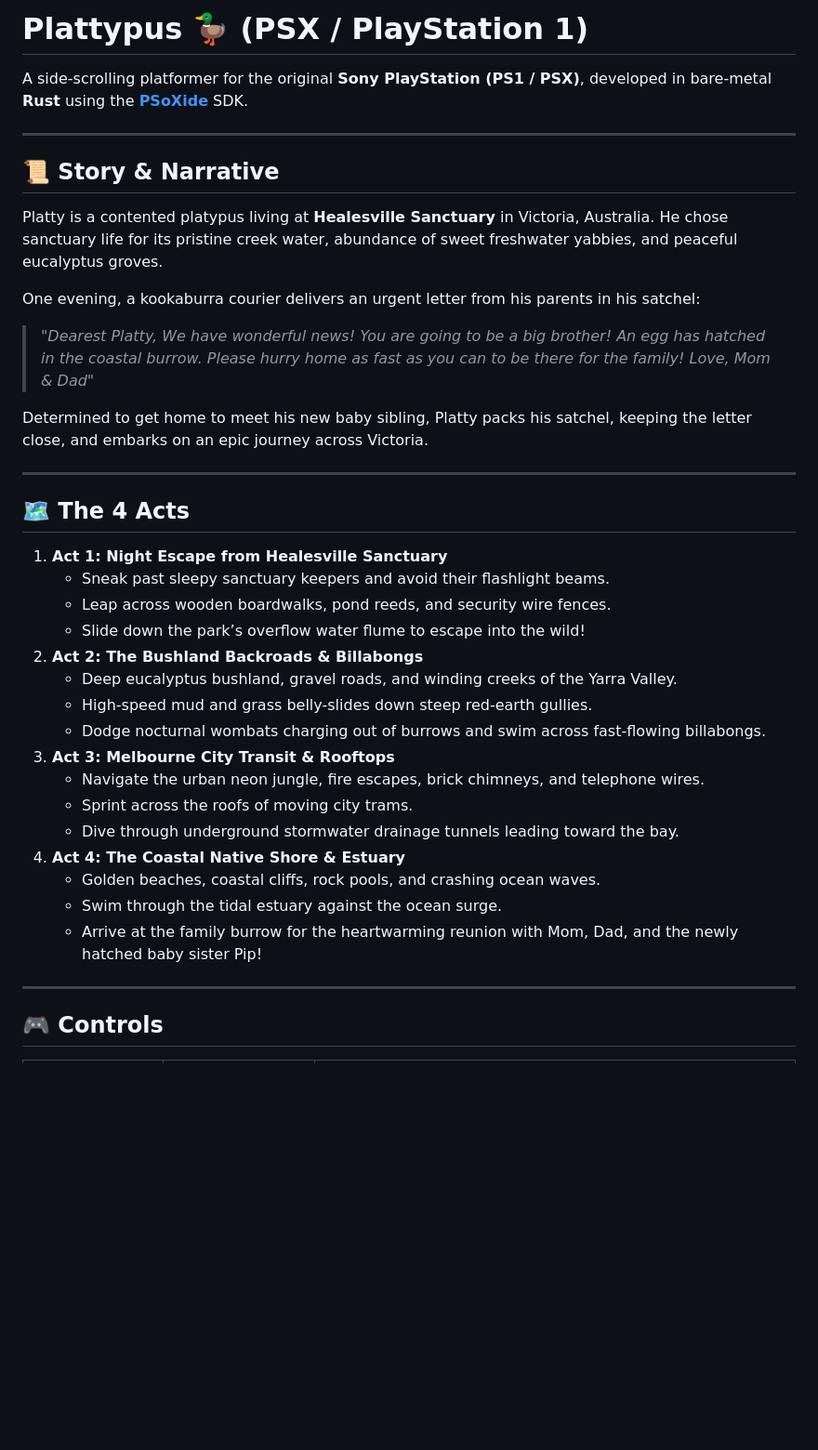
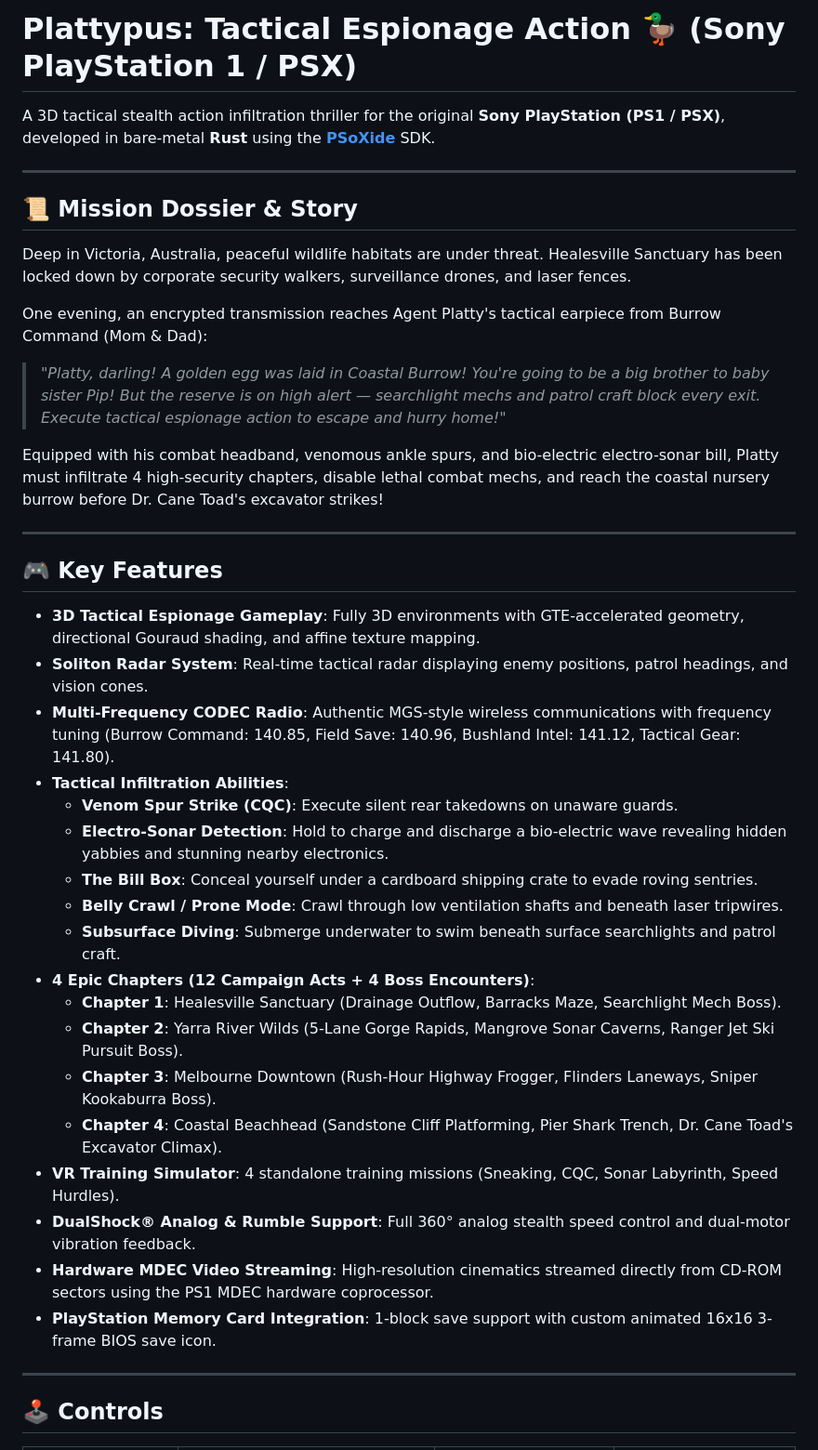
Before and after one commit to tonym128/plattypus, a Markdown page: README.md, the part around one of its changes. Shown at 93% size. Drawn GitHub-style; blank space fills up the shorter version.

Commit message:
docs: overhaul README to align with 3D Tactical Espionage Action

```diff
--- a/README.md
+++ b/README.md
@@ -1,40 +1,42 @@
-# Plattypus 🦆 (PSX / PlayStation 1)
+# Plattypus: Tactical Espionage Action 🦆 (Sony PlayStation 1 / PSX)
 
-A side-scrolling platformer for the original **Sony PlayStation (PS1 / PSX)**, developed in bare-metal **Rust** using the **[PSoXide](https://github.com/EBonura/PSoXide)** SDK.
+A 3D tactical stealth action infiltration thriller for the original **Sony PlayStation (PS1 / PSX)**, developed in bare-metal **Rust** using the **[PSoXide](https://github.com/EBonura/PSoXide)** SDK.
 
 ---
 
-## 📜 Story & Narrative
+## 📜 Mission Dossier & Story
 
-Platty is a contented platypus living at **Healesville Sanctuary** in Victoria, Australia. He chose sanctuary life for its pristine creek water, abundance of sweet freshwater yabbies, and peaceful eucalyptus groves.
+Deep in Victoria, Australia, peaceful wildlife habitats are under threat. Healesville Sanctuary has been locked down by corporate security walkers, surveillance drones, and laser fences.
 
-One evening, a kookaburra courier delivers an urgent letter from his parents in his satchel:
-> *"Dearest Platty, We have wonderful news! You are going to be a big brother! An egg has hatched in the coastal burrow. Please hurry home as fast as you can to be there for the family! Love, Mom & Dad"*
+One evening, an encrypted transmission reaches Agent Platty's tactical earpiece from Burrow Command (Mom & Dad):
+> *"Platty, darling! A golden egg was laid in Coastal Burrow! You're going to be a big brother to baby sister Pip! But the reserve is on high alert — searchlight mechs and patrol craft block every exit. Execute tactical espionage action to escape and hurry home!"*
 
-Determined to get home to meet his new baby sibling, Platty packs his satchel, keeping the letter close, and embarks on an epic journey across Victoria.
+Equipped with his combat headband, venomous ankle spurs, and bio-electric electro-sonar bill, Platty must infiltrate 4 high-security chapters, disable lethal combat mechs, and reach the coastal nursery burrow before Dr. Cane Toad's excavator strikes!
 
 ---
 
-## 🗺️ The 4 Acts
+## 🎮 Key Features
 
-1. **Act 1: Night Escape from Healesville Sanctuary**
-   - Sneak past sleepy sanctuary keepers and avoid their flashlight beams.
-   - Leap across wooden boardwalks, pond reeds, and security wire fences.
-   - Slide down the park’s overflow water flume to escape into the wild!
-2. **Act 2: The Bushland Backroads & Billabongs**
-   - Deep eucalyptus bushland, gravel roads, and winding creeks of the Yarra Valley.
-   - High-speed mud and grass belly-slides down steep red-earth gullies.
-   - Dodge nocturnal wombats charging out of burrows and swim across fast-flowing billabongs.
-3. **Act 3: Melbourne City Transit & Rooftops**
-   - Navigate the urban neon jungle, fire escapes, brick chimneys, and telephone wires.
-   - Sprint across the roofs of moving city trams.
-   - Dive through underground stormwater drainage tunnels leading toward the bay.
-4. **Act 4: The Coastal Native Shore & Estuary**
-   - Golden beaches, coastal cliffs, rock pools, and crashing ocean waves.
-   - Swim through the tidal estuary against the ocean surge.
-   - Arrive at the family burrow for the heartwarming reunion with Mom, Dad, and the newly hatched baby sister Pip!
+* **3D Tactical Espionage Gameplay**: Fully 3D environments with GTE-accelerated geometry, directional Gouraud shading, and affine texture mapping.
+* **Soliton Radar System**: Real-time tactical radar displaying enemy positions, patrol headings, and vision cones.
+* **Multi-Frequency CODEC Radio**: Authentic MGS-style wireless communications with frequency tuning (Burrow Command: 140.85, Field Save: 140.96, Bushland Intel: 141.12, Tactical Gear: 141.80).
+* **Tactical Infiltration Abilities**:
+  * **Venom Spur Strike (CQC)**: Execute silent rear takedowns on unaware guards.
+  * **Electro-Sonar Detection**: Hold to charge and discharge a bio-electric wave revealing hidden yabbies and stunning nearby electronics.
+  * **The Bill Box**: Conceal yourself under a cardboard shipping crate to evade roving sentries.
+  * **Belly Crawl / Prone Mode**: Crawl through low ventilation shafts and beneath laser tripwires.
+  * **Subsurface Diving**: Submerge underwater to swim beneath surface searchlights and patrol craft.
+* **4 Epic Chapters (12 Campaign Acts + 4 Boss Encounters)**:
+  * **Chapter 1**: Healesville Sanctuary (Drainage Outflow, Barracks Maze, Searchlight Mech Boss).
+  * **Chapter 2**: Yarra River Wilds (5-Lane Gorge Rapids, Mangrove Sonar Caverns, Ranger Jet Ski Pursuit Boss).
+  * **Chapter 3**: Melbourne Downtown (Rush-Hour Highway Frogger, Flinders Laneways, Sniper Kookaburra Boss).
+  * **Chapter 4**: Coastal Beachhead (Sandstone Cliff Platforming, Pier Shark Trench, Dr. Cane Toad's Excavator Climax).
+* **VR Training Simulator**: 4 standalone training missions (Sneaking, CQC, Sonar Labyrinth, Speed Hurdles).
+* **DualShock® Analog & Rumble Support**: Full 360° analog stealth speed control and dual-motor vibration feedback.
+* **Hardware MDEC Video Streaming**: High-resolution cinematics streamed directly from CD-ROM sectors using the PS1 MDEC hardware coprocessor.
+* **PlayStation Memory Card Integration**: 1-block save support with custom animated 16x16 3-frame BIOS save icon.
 
 ---
 
-## 🎮 Controls
+## 🕹️ Controls
 
```
Also changed, not shown: other parts of README.md (+29 -31 lines).
